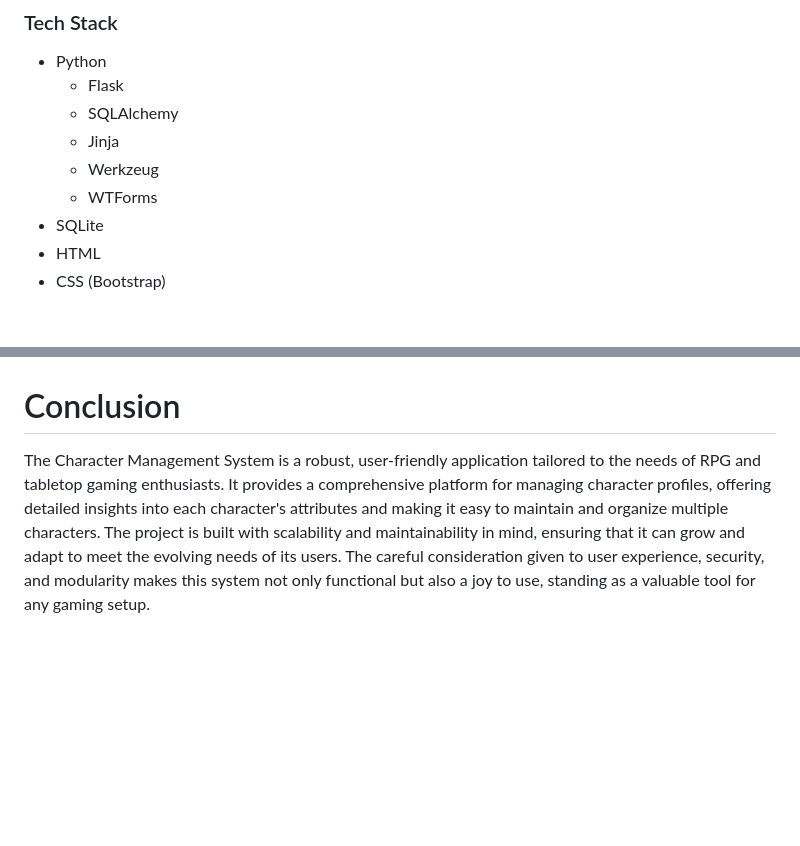
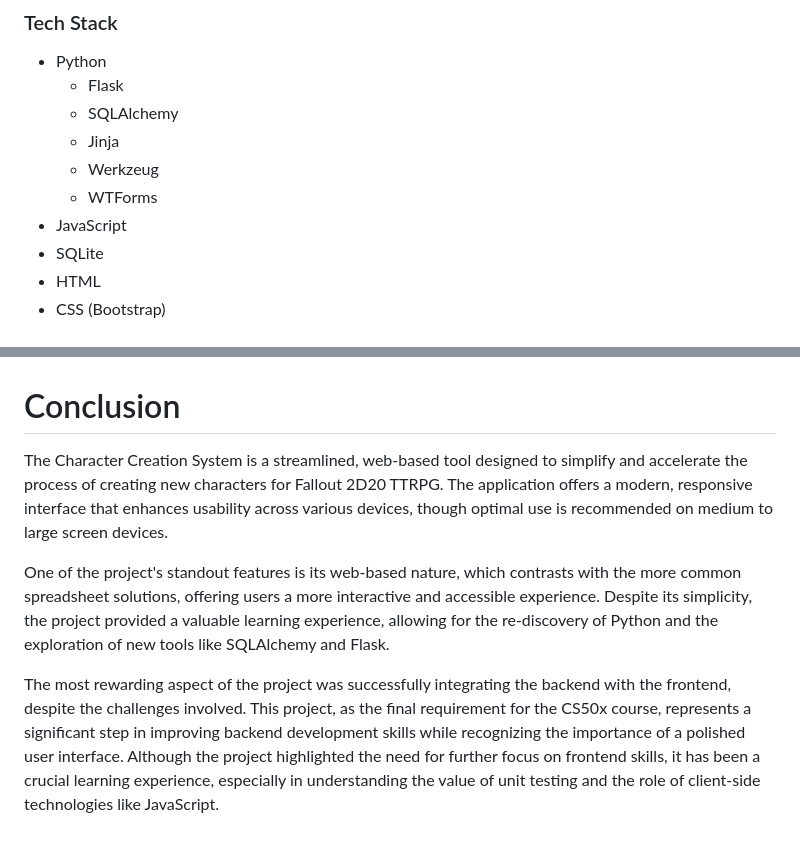
Before and after one commit to Hillgrove/Fallout2D20-Character-Creator, a Markdown page: README.md, 2 parts joined by grey strips. GitHub-like rendering; blank space fills up the shorter version.

Commit message:
updated readme conclusion and added JS to techstack

```diff
--- a/README.md
+++ b/README.md
@@ -38,6 +38,7 @@ The project is built using Python and Flask. It uses SQLAlchemy for ORM and SQLi
     - Jinja
     - Werkzeug
     - WTForms
+ - JavaScript
  - SQLite
  - HTML
  - CSS (Bootstrap)
@@ -212,4 +213,8 @@ Due to limited prior experience with JavaScript, a significant portion of the Ja
 <br><br>
 
 # Conclusion
-The Character Management System is a robust, user-friendly application tailored to the needs of RPG and tabletop gaming enthusiasts. It provides a comprehensive platform for managing character profiles, offering detailed insights into each character's attributes and making it easy to maintain and organize multiple characters. The project is built with scalability and maintainability in mind, ensuring that it can grow and adapt to meet the evolving needs of its users. The careful consideration given to user experience, security, and modularity makes this system not only functional but also a joy to use, standing as a valuable tool for any gaming setup.
+The Character Creation System is a streamlined, web-based tool designed to simplify and accelerate the process of creating new characters for Fallout 2D20 TTRPG. The application offers a modern, responsive interface that enhances usability across various devices, though optimal use is recommended on medium to large screen devices.
+
+One of the project's standout features is its web-based nature, which contrasts with the more common spreadsheet solutions, offering users a more interactive and accessible experience. Despite its simplicity, the project provided a valuable learning experience, allowing for the re-discovery of Python and the exploration of new tools like SQLAlchemy and Flask.
+
+The most rewarding aspect of the project was successfully integrating the backend with the frontend, despite the challenges involved. This project, as the final requirement for the CS50x course, represents a significant step in improving backend development skills while recognizing the importance of a polished user interface. Although the project highlighted the need for further focus on frontend skills, it has been a crucial learning experience, especially in understanding the value of unit testing and the role of client-side technologies like JavaScript.
```
